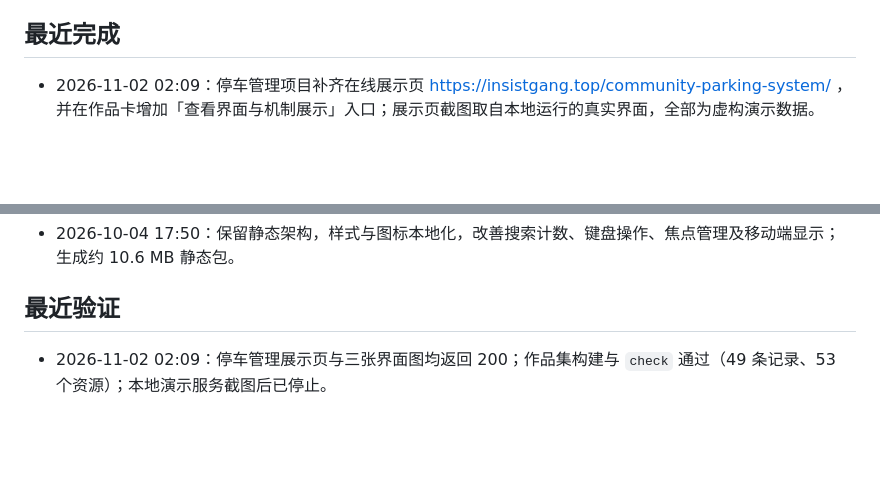
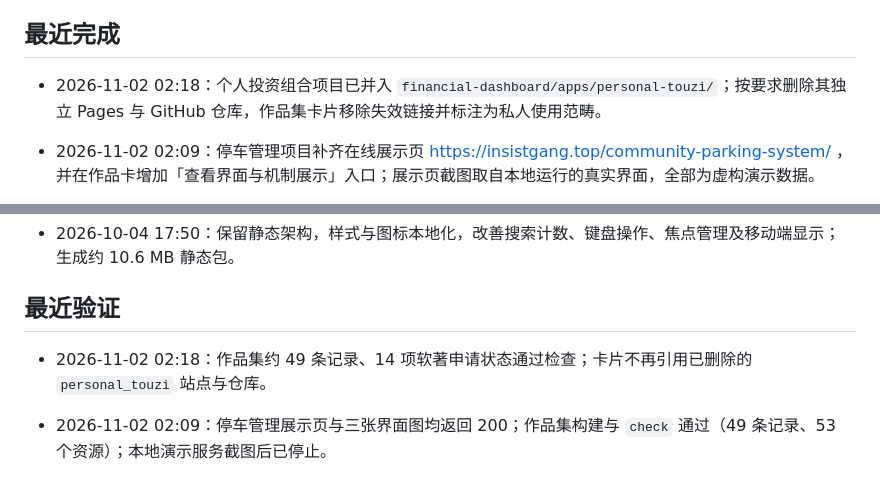
Before and after one commit to insistgang/portfolio, a Markdown page: ROADMAP.md, 2 parts joined by grey strips. GitHub-like rendering; blank space fills up the shorter version.

Commit message:
docs: 记录投资组合项目并入财务看板

```diff
--- a/ROADMAP.md
+++ b/ROADMAP.md
@@ -31,6 +31,8 @@
 
 ## 最近完成
 
+- 2026-11-02 02:18：个人投资组合项目已并入 `financial-dashboard/apps/personal-touzi/`；按要求删除其独立 Pages 与 GitHub 仓库，作品集卡片移除失效链接并标注为私人使用范畴。
+
 - 2026-11-02 02:09：停车管理项目补齐在线展示页 https://insistgang.top/community-parking-system/ ，并在作品卡增加「查看界面与机制展示」入口；展示页截图取自本地运行的真实界面，全部为虚构演示数据。
 
 - 2026-11-02 02:01：新增「慧停管家 · 老旧小区停车位管理」作品卡（产物分类），链接到刚转为公开的 `insistgang/community-parking-system`；新增功能示意图 `assets/images/parking-overview.svg`，文案明确为离线全栈演示，不宣称线上运行或生产可用。
@@ -56,6 +58,8 @@
 
 ## 最近验证
 
+- 2026-11-02 02:18：作品集约 49 条记录、14 项软著申请状态通过检查；卡片不再引用已删除的 `personal_touzi` 站点与仓库。
+
 - 2026-11-02 02:09：停车管理展示页与三张界面图均返回 200；作品集构建与 `check` 通过（49 条记录、53 个资源）；本地演示服务截图后已停止。
 
 - 2026-11-01 23:56：`npm run build`、`npm run check` 与 `git diff --check` 通过（49 条记录、53 个资源）；生成页含「能力认证」分区并显示「CCF 大模型能力认证（LMCC-A）成人组一级认证（2026-09-19） · 中国计算机学会（CCF）」；两份简历下载 PDF 均为单页 A4 且文本含认证条目；GitHub Pages 构建成功（提交 `5e5f932`），线上 https://insistgang.top/portfolio/career/ 与 `/portfolio/assets/career/resume_zh.pdf`、`resume_en.pdf` 均返回 200 且 MIME 为 `application/pdf`。
```
